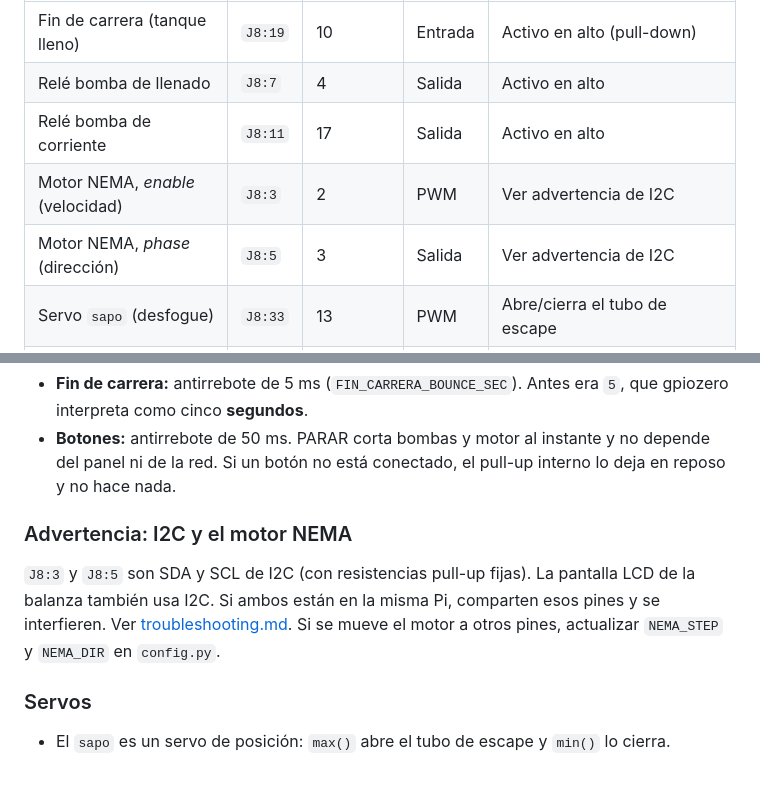
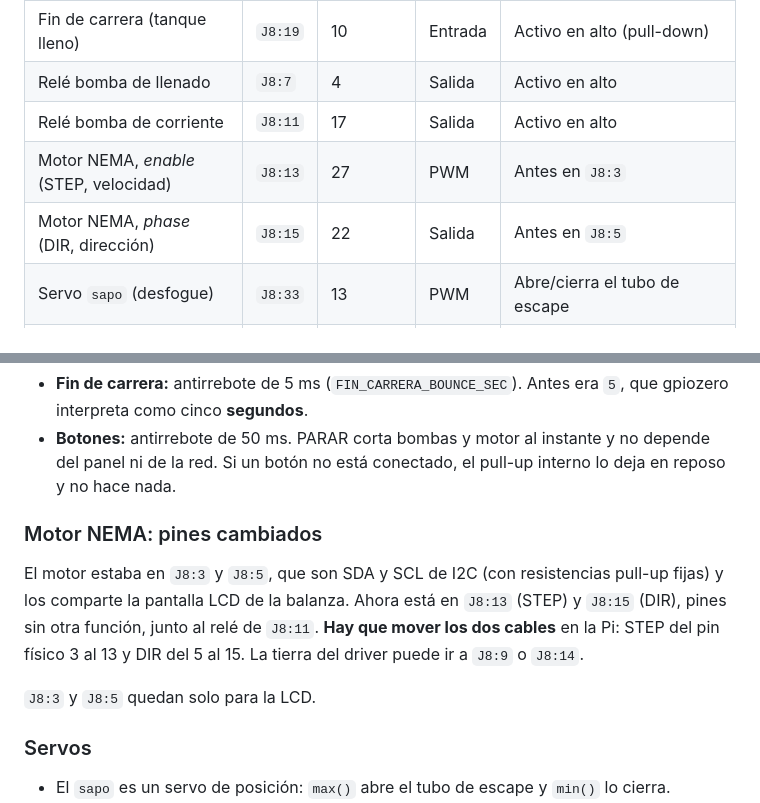
Before and after one commit to igoutta/polyethylene-classifier-tank, a Markdown page: docs/hardware.md, 2 parts joined by grey strips. Rendered like a GitHub page; blank space fills up the shorter version.

Commit message:
Document the new NEMA pins and the rewiring they need
- hardware: pin table with J8:13/J8:15 and a note on moving the STEP and
  DIR wires; J8:3/J8:5 are now only for the LCD.
- setup and troubleshooting: replace the I2C conflict warning with a
  "motor does not move" entry pointing to the rewiring and try_nema.py.

Co-Authored-By: Claude Opus 5.5 <noreply@anthropic.com>

```diff
--- a/docs/hardware.md
+++ b/docs/hardware.md
@@ -9,8 +9,8 @@ Los pines se nombran en la numeración física de la Raspberry Pi (`J8:<n>`, de
 | Fin de carrera (tanque lleno) | `J8:19` | 10 | Entrada | Activo en alto (pull-down) |
 | Relé bomba de llenado | `J8:7` | 4 | Salida | Activo en alto |
 | Relé bomba de corriente | `J8:11` | 17 | Salida | Activo en alto |
-| Motor NEMA, *enable* (velocidad) | `J8:3` | 2 | PWM | Ver advertencia de I2C |
-| Motor NEMA, *phase* (dirección) | `J8:5` | 3 | Salida | Ver advertencia de I2C |
+| Motor NEMA, *enable* (STEP, velocidad) | `J8:13` | 27 | PWM | Antes en `J8:3` |
+| Motor NEMA, *phase* (DIR, dirección) | `J8:15` | 22 | Salida | Antes en `J8:5` |
 | Servo `sapo` (desfogue) | `J8:33` | 13 | PWM | Abre/cierra el tubo de escape |
 | Servo `túnel` (limpieza del tubo) | `J8:32` | 12 | PWM | Barre el tubo con tiempos fijos |
 | Botón iniciar | `J8:37` | 26 | Entrada | Entre el pin y GND (pull-up interno) |
@@ -19,9 +19,11 @@ Los pines se nombran en la numeración física de la Raspberry Pi (`J8:<n>`, de
 - **Fin de carrera:** antirrebote de 5 ms (`FIN_CARRERA_BOUNCE_SEC`). Antes era `5`, que gpiozero interpreta como cinco **segundos**.
 - **Botones:** antirrebote de 50 ms. PARAR corta bombas y motor al instante y no depende del panel ni de la red. Si un botón no está conectado, el pull-up interno lo deja en reposo y no hace nada.
 
-### Advertencia: I2C y el motor NEMA
+### Motor NEMA: pines cambiados
 
-`J8:3` y `J8:5` son SDA y SCL de I2C (con resistencias pull-up fijas). La pantalla LCD de la balanza también usa I2C. Si ambos están en la misma Pi, comparten esos pines y se interfieren. Ver [troubleshooting.md](troubleshooting.md). Si se mueve el motor a otros pines, actualizar `NEMA_STEP` y `NEMA_DIR` en `config.py`.
+El motor estaba en `J8:3` y `J8:5`, que son SDA y SCL de I2C (con resistencias pull-up fijas) y los comparte la pantalla LCD de la balanza. Ahora está en `J8:13` (STEP) y `J8:15` (DIR), pines sin otra función, junto al relé de `J8:11`. **Hay que mover los dos cables** en la Pi: STEP del pin físico 3 al 13 y DIR del 5 al 15. La tierra del driver puede ir a `J8:9` o `J8:14`.
+
+`J8:3` y `J8:5` quedan solo para la LCD.
 
 ### Servos
 
```
Also changed, not shown: docs/setup.md (+1 -1 lines), docs/troubleshooting.md (+2 -2 lines).
